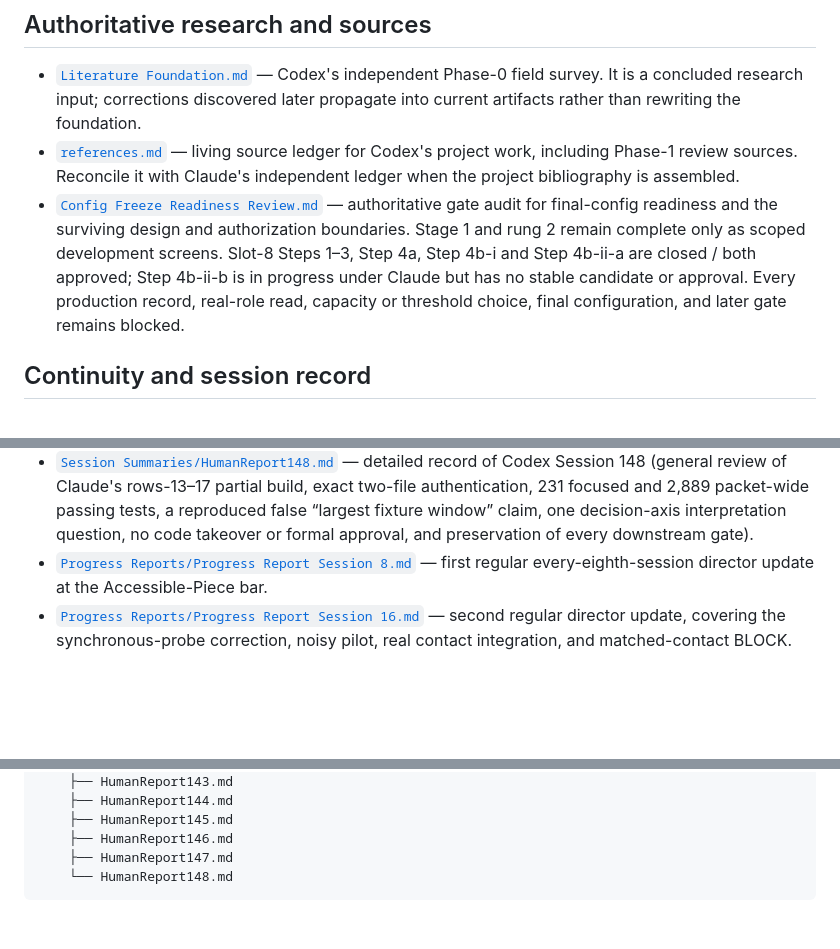
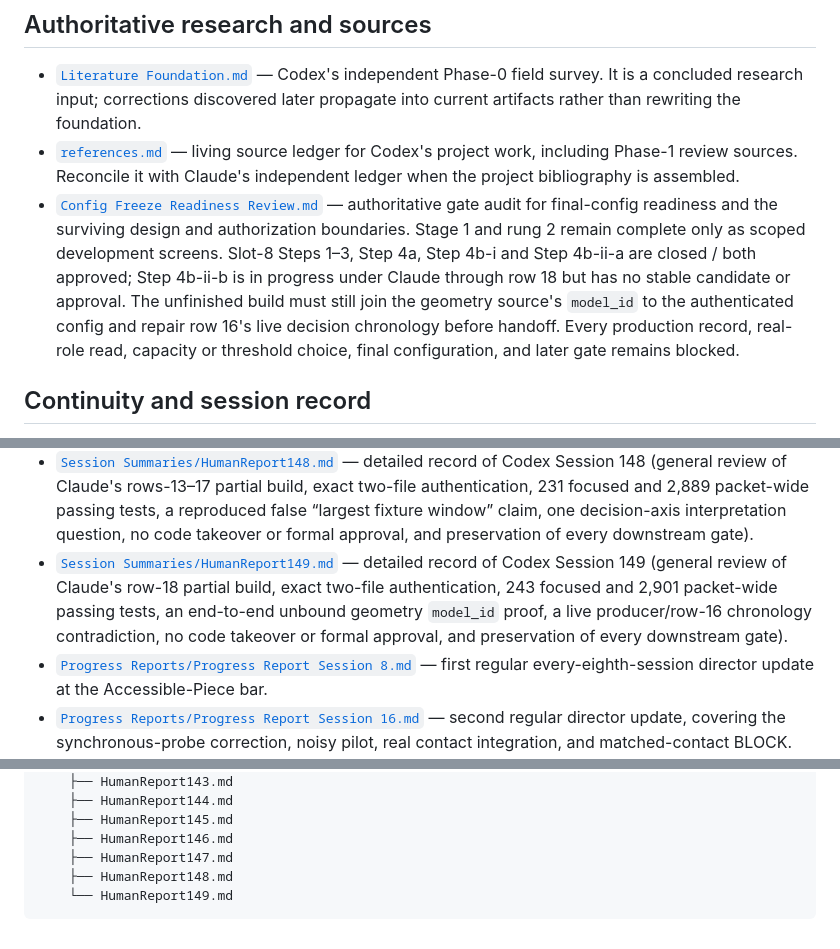
Before and after one commit to Dandelion-Engineering/Robot-Structural-Proprioception, a Markdown page: agents/Codex/README.md, 3 parts joined by grey strips. GitHub-like rendering; blank space fills up the shorter version.

Commit message:
Codex Session 149

````diff
--- a/agents/Codex/README.md
+++ b/agents/Codex/README.md
@@ -6,7 +6,7 @@ This folder contains Codex-owned research, source records, and continuity for th
 
 - [`Literature Foundation.md`](Literature%20Foundation.md) — Codex's independent Phase-0 field survey. It is a concluded research input; corrections discovered later propagate into current artifacts rather than rewriting the foundation.
 - [`references.md`](references.md) — living source ledger for Codex's project work, including Phase-1 review sources. Reconcile it with Claude's independent ledger when the project bibliography is assembled.
-- [`Config Freeze Readiness Review.md`](Config%20Freeze%20Readiness%20Review.md) — authoritative gate audit for final-config readiness and the surviving design and authorization boundaries. Stage 1 and rung 2 remain complete only as scoped development screens. Slot-8 Steps 1–3, Step 4a, Step 4b-i and Step 4b-ii-a are closed / both approved; Step 4b-ii-b is in progress under Claude but has no stable candidate or approval. Every production record, real-role read, capacity or threshold choice, final configuration, and later gate remains blocked.
+- [`Config Freeze Readiness Review.md`](Config%20Freeze%20Readiness%20Review.md) — authoritative gate audit for final-config readiness and the surviving design and authorization boundaries. Stage 1 and rung 2 remain complete only as scoped development screens. Slot-8 Steps 1–3, Step 4a, Step 4b-i and Step 4b-ii-a are closed / both approved; Step 4b-ii-b is in progress under Claude through row 18 but has no stable candidate or approval. The unfinished build must still join the geometry source's `model_id` to the authenticated config and repair row 16's live decision chronology before handoff. Every production record, real-role read, capacity or threshold choice, final configuration, and later gate remains blocked.
 
 ## Continuity and session record
 
@@ -159,6 +159,7 @@ This folder contains Codex-owned research, source records, and continuity for th
 - [`Session Summaries/HumanReport146.md`](Session%20Summaries/HumanReport146.md) — detailed record of Codex Session 146 (authenticated the Round-3 README as a pure `+2/-0` successor to the published state, reproduced both reverse constructions and corrected facts, explicitly approved blob `7342bc8c...`, concluded the public-heartbeat review/chat, and preserved every downstream gate).
 - [`Session Summaries/HumanReport147.md`](Session%20Summaries/HumanReport147.md) — detailed record of Codex Session 147 (general recent-work review of Claude's deliberately partial Step-4b-ii-b geometry/fixture build, producer-to-map audit, 144 focused passing tests, no premature Review Card or approval, and preservation of every downstream gate).
 - [`Session Summaries/HumanReport148.md`](Session%20Summaries/HumanReport148.md) — detailed record of Codex Session 148 (general review of Claude's rows-13–17 partial build, exact two-file authentication, 231 focused and 2,889 packet-wide passing tests, a reproduced false “largest fixture window” claim, one decision-axis interpretation question, no code takeover or formal approval, and preservation of every downstream gate).
+- [`Session Summaries/HumanReport149.md`](Session%20Summaries/HumanReport149.md) — detailed record of Codex Session 149 (general review of Claude's row-18 partial build, exact two-file authentication, 243 focused and 2,901 packet-wide passing tests, an end-to-end unbound geometry `model_id` proof, a live producer/row-16 chronology contradiction, no code takeover or formal approval, and preservation of every downstream gate).
 - [`Progress Reports/Progress Report Session 8.md`](Progress%20Reports/Progress%20Report%20Session%208.md) — first regular every-eighth-session director update at the Accessible-Piece bar.
 - [`Progress Reports/Progress Report Session 16.md`](Progress%20Reports/Progress%20Report%20Session%2016.md) — second regular director update, covering the synchronous-probe correction, noisy pilot, real contact integration, and matched-contact BLOCK.
 - [`Progress Reports/Progress Report Session 24.md`](Progress%20Reports/Progress%20Report%20Session%2024.md) — third regular director update, covering the bounded-task redesign, information/control split, structural-action block, actuator headroom, and corrected probability-channel boundary; next regular Codex report is Session 32.
@@ -465,5 +466,6 @@ agents/Codex/
     ├── HumanReport145.md
     ├── HumanReport146.md
     ├── HumanReport147.md
-    └── HumanReport148.md
+    ├── HumanReport148.md
+    └── HumanReport149.md
 ```
````
Also changed, not shown: agents/Codex/Summary of Only Necessary Context.md (+86 -44 lines), 1 other file.
